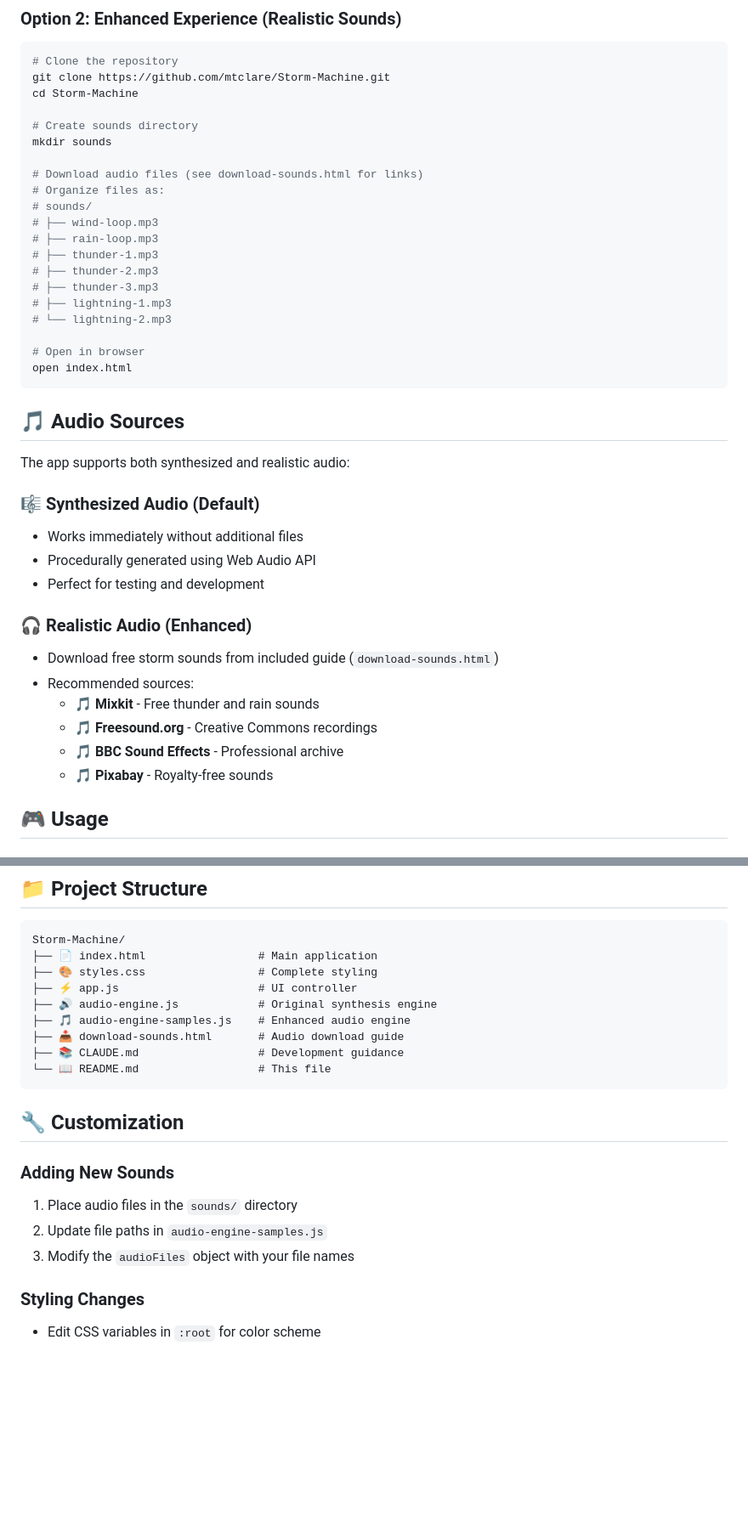
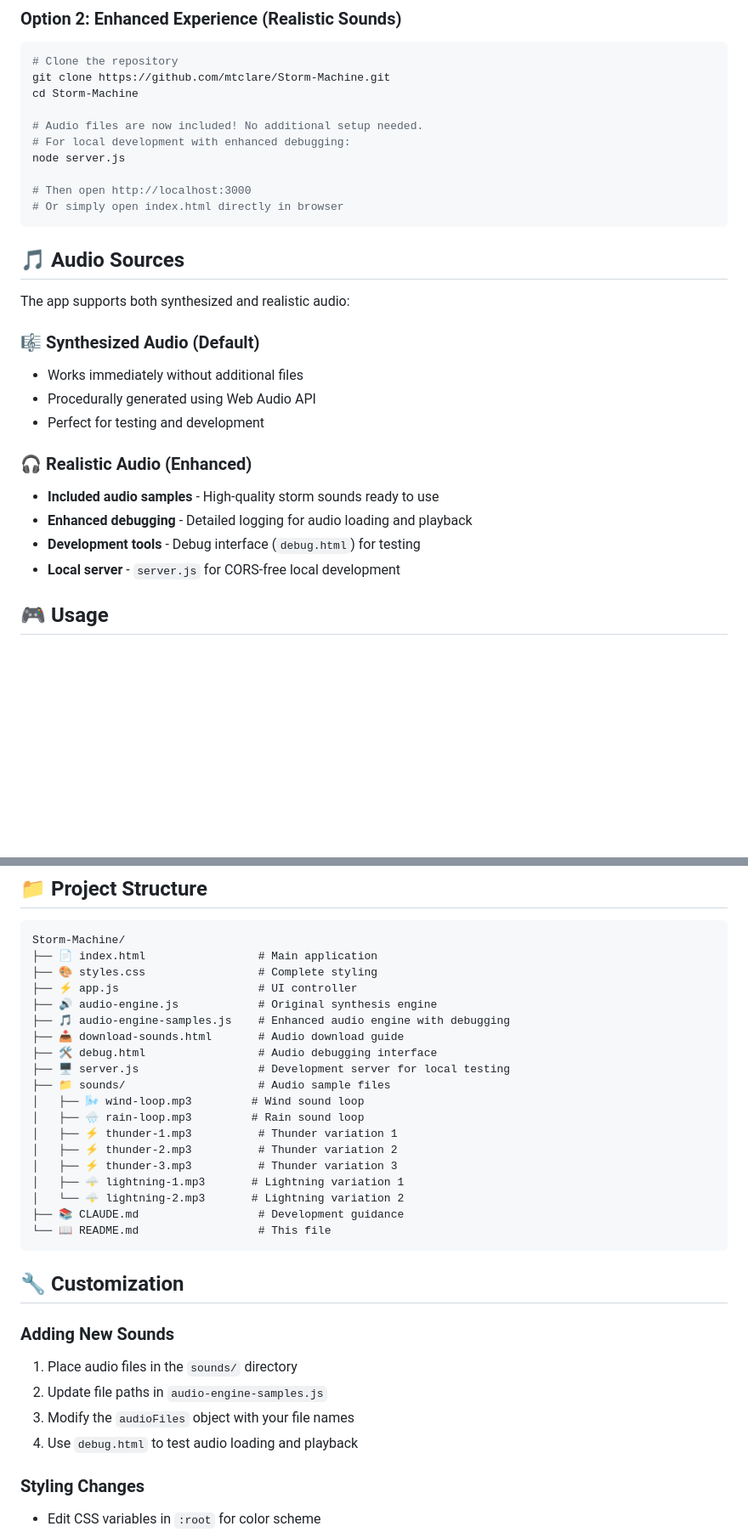
Before and after one commit to mtclare/Storm-Machine, a Markdown page: README.md, 2 parts joined by grey strips. Shown at 85% size. GitHub-like rendering; blank space fills up the shorter version.

Commit message:
Update README.md with enhanced project structure and setup
- Updated project structure to reflect new audio samples and debug tools
- Simplified setup instructions now that audio files are included
- Added information about debug.html and server.js
- Updated customization section with debugging guidance

🤖 Generated with [Claude Code](https://claude.ai/code)

Co-Authored-By: Claude <noreply@anthropic.com>

````diff
--- a/README.md
+++ b/README.md
@@ -55,22 +55,12 @@ open index.html
 git clone https://github.com/mtclare/Storm-Machine.git
 cd Storm-Machine
 
-# Create sounds directory
-mkdir sounds
+# Audio files are now included! No additional setup needed.
+# For local development with enhanced debugging:
+node server.js
 
-# Download audio files (see download-sounds.html for links)
-# Organize files as:
-# sounds/
-# ├── wind-loop.mp3
-# ├── rain-loop.mp3
-# ├── thunder-1.mp3
-# ├── thunder-2.mp3
-# ├── thunder-3.mp3
-# ├── lightning-1.mp3
-# └── lightning-2.mp3
-
-# Open in browser
-open index.html
+# Then open http://localhost:3000
+# Or simply open index.html directly in browser
 ```
 
 ## 🎵 Audio Sources
@@ -83,12 +73,10 @@ The app supports both synthesized and realistic audio:
 - Perfect for testing and development
 
 ### 🎧 Realistic Audio (Enhanced)
-- Download free storm sounds from included guide (`download-sounds.html`)
-- Recommended sources:
-  - **🎵 Mixkit** - Free thunder and rain sounds
-  - **🎵 Freesound.org** - Creative Commons recordings
-  - **🎵 BBC Sound Effects** - Professional archive
-  - **🎵 Pixabay** - Royalty-free sounds
+- **Included audio samples** - High-quality storm sounds ready to use
+- **Enhanced debugging** - Detailed logging for audio loading and playback
+- **Development tools** - Debug interface (`debug.html`) for testing
+- **Local server** - `server.js` for CORS-free local development
 
 ## 🎮 Usage
 
@@ -134,8 +122,18 @@ Storm-Machine/
 ├── 🎨 styles.css                 # Complete styling
 ├── ⚡ app.js                     # UI controller
 ├── 🔊 audio-engine.js            # Original synthesis engine
-├── 🎵 audio-engine-samples.js    # Enhanced audio engine
+├── 🎵 audio-engine-samples.js    # Enhanced audio engine with debugging
 ├── 📥 download-sounds.html       # Audio download guide
+├── 🛠️ debug.html                 # Audio debugging interface
+├── 🖥️ server.js                  # Development server for local testing
+├── 📁 sounds/                    # Audio sample files
+│   ├── 🌬️ wind-loop.mp3         # Wind sound loop
+│   ├── 🌧️ rain-loop.mp3         # Rain sound loop
+│   ├── ⚡ thunder-1.mp3          # Thunder variation 1
+│   ├── ⚡ thunder-2.mp3          # Thunder variation 2
+│   ├── ⚡ thunder-3.mp3          # Thunder variation 3
+│   ├── 🌩️ lightning-1.mp3       # Lightning variation 1
+│   └── 🌩️ lightning-2.mp3       # Lightning variation 2
 ├── 📚 CLAUDE.md                  # Development guidance
 └── 📖 README.md                  # This file
 ```
@@ -146,6 +144,7 @@ Storm-Machine/
 1. Place audio files in the `sounds/` directory
 2. Update file paths in `audio-engine-samples.js`
 3. Modify the `audioFiles` object with your file names
+4. Use `debug.html` to test audio loading and playback
 
 ### Styling Changes
 - Edit CSS variables in `:root` for color scheme
````
